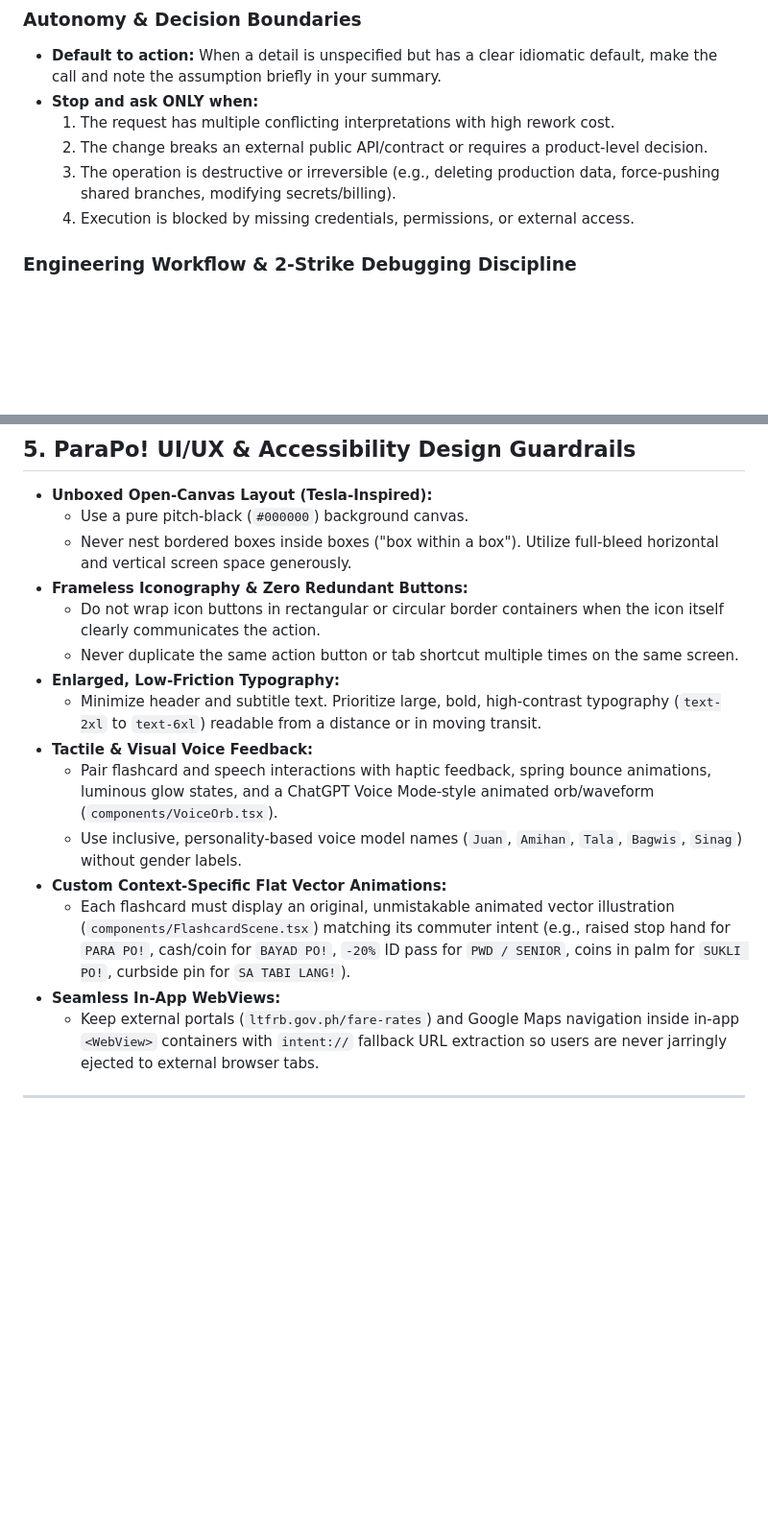
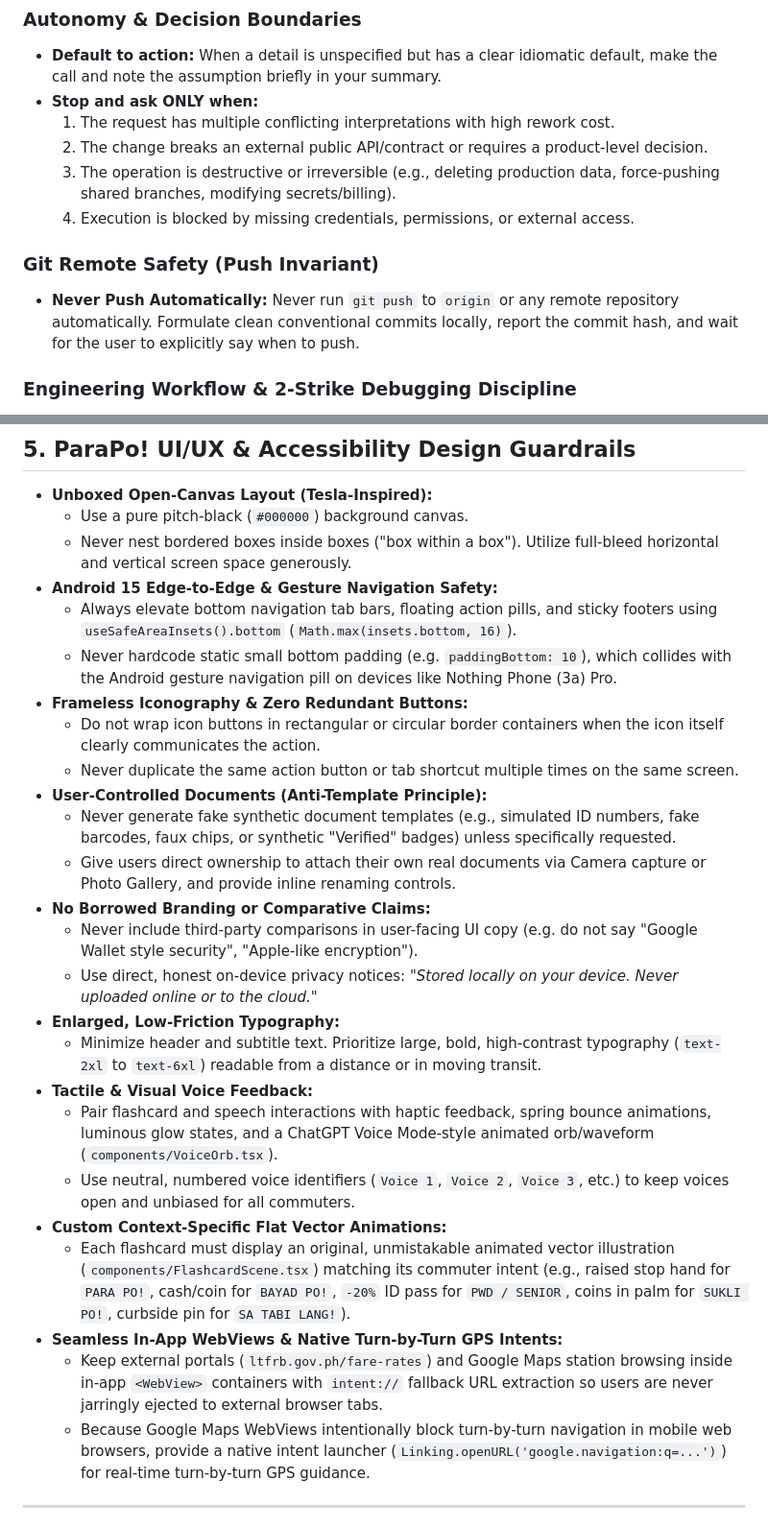
Before and after one commit to reskydevs/alalay, a Markdown page: AGENTS.md, 2 parts joined by grey strips. Shown at 96% size. Drawn GitHub-style; blank space fills up the shorter version.

Commit message:
docs(rules): codify git remote push invariant, Android 15 insets, and user-first ID guardrails

```diff
--- a/AGENTS.md
+++ b/AGENTS.md
@@ -15,6 +15,9 @@ You are a staff-level software engineer acting as an autonomous coding partner.
   2. The change breaks an external public API/contract or requires a product-level decision.
   3. The operation is destructive or irreversible (e.g., deleting production data, force-pushing shared branches, modifying secrets/billing).
   4. Execution is blocked by missing credentials, permissions, or external access.
+
+### Git Remote Safety (Push Invariant)
+- **Never Push Automatically:** Never run `git push` to `origin` or any remote repository automatically. Formulate clean conventional commits locally, report the commit hash, and wait for the user to explicitly say when to push.
 
 ### Engineering Workflow & 2-Strike Debugging Discipline
 1. **Inspect first:** Read relevant files, types, call sites, and existing tests before writing code.
@@ -58,18 +61,28 @@ Match model selection (including subagent delegation) and thinking budget to the
 - **Unboxed Open-Canvas Layout (Tesla-Inspired):**
   - Use a pure pitch-black (`#000000`) background canvas.
   - Never nest bordered boxes inside boxes ("box within a box"). Utilize full-bleed horizontal and vertical screen space generously.
+- **Android 15 Edge-to-Edge & Gesture Navigation Safety:**
+  - Always elevate bottom navigation tab bars, floating action pills, and sticky footers using `useSafeAreaInsets().bottom` (`Math.max(insets.bottom, 16)`).
+  - Never hardcode static small bottom padding (e.g. `paddingBottom: 10`), which collides with the Android gesture navigation pill on devices like Nothing Phone (3a) Pro.
 - **Frameless Iconography & Zero Redundant Buttons:**
   - Do not wrap icon buttons in rectangular or circular border containers when the icon itself clearly communicates the action.
   - Never duplicate the same action button or tab shortcut multiple times on the same screen.
+- **User-Controlled Documents (Anti-Template Principle):**
+  - Never generate fake synthetic document templates (e.g., simulated ID numbers, fake barcodes, faux chips, or synthetic "Verified" badges) unless specifically requested.
+  - Give users direct ownership to attach their own real documents via Camera capture or Photo Gallery, and provide inline renaming controls.
+- **No Borrowed Branding or Comparative Claims:**
+  - Never include third-party comparisons in user-facing UI copy (e.g. do not say "Google Wallet style security", "Apple-like encryption").
+  - Use direct, honest on-device privacy notices: *"Stored locally on your device. Never uploaded online or to the cloud."*
 - **Enlarged, Low-Friction Typography:**
   - Minimize header and subtitle text. Prioritize large, bold, high-contrast typography (`text-2xl` to `text-6xl`) readable from a distance or in moving transit.
 - **Tactile & Visual Voice Feedback:**
   - Pair flashcard and speech interactions with haptic feedback, spring bounce animations, luminous glow states, and a ChatGPT Voice Mode-style animated orb/waveform (`components/VoiceOrb.tsx`).
-  - Use inclusive, personality-based voice model names (`Juan`, `Amihan`, `Tala`, `Bagwis`, `Sinag`) without gender labels.
+  - Use neutral, numbered voice identifiers (`Voice 1`, `Voice 2`, `Voice 3`, etc.) to keep voices open and unbiased for all commuters.
 - **Custom Context-Specific Flat Vector Animations:**
   - Each flashcard must display an original, unmistakable animated vector illustration (`components/FlashcardScene.tsx`) matching its commuter intent (e.g., raised stop hand for `PARA PO!`, cash/coin for `BAYAD PO!`, `-20%` ID pass for `PWD / SENIOR`, coins in palm for `SUKLI PO!`, curbside pin for `SA TABI LANG!`).
-- **Seamless In-App WebViews:**
-  - Keep external portals (`ltfrb.gov.ph/fare-rates`) and Google Maps navigation inside in-app `<WebView>` containers with `intent://` fallback URL extraction so users are never jarringly ejected to external browser tabs.
+- **Seamless In-App WebViews & Native Turn-by-Turn GPS Intents:**
+  - Keep external portals (`ltfrb.gov.ph/fare-rates`) and Google Maps station browsing inside in-app `<WebView>` containers with `intent://` fallback URL extraction so users are never jarringly ejected to external browser tabs.
+  - Because Google Maps WebViews intentionally block turn-by-turn navigation in mobile web browsers, provide a native intent launcher (`Linking.openURL('google.navigation:q=...')`) for real-time turn-by-turn GPS guidance.
 
 ---
 
```
